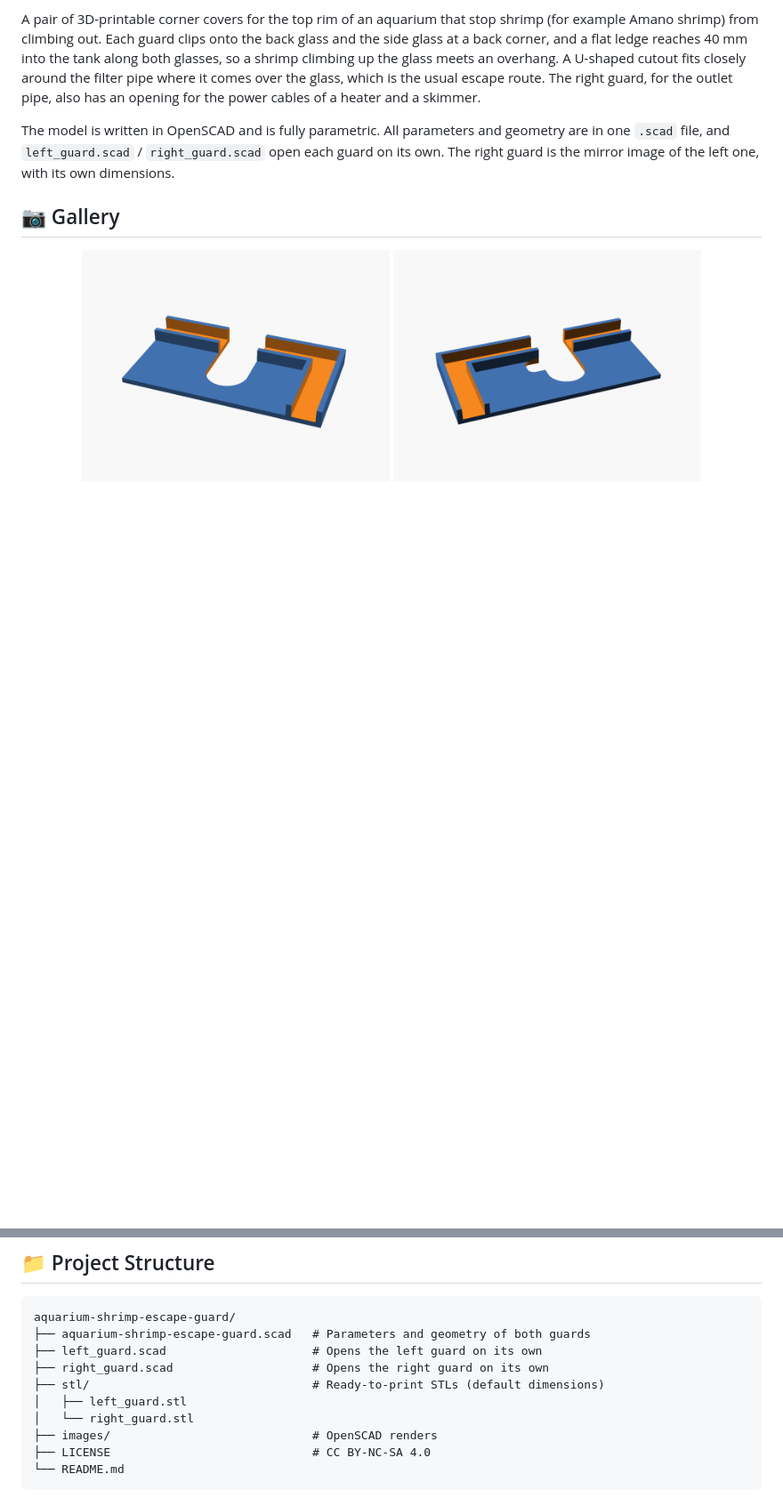
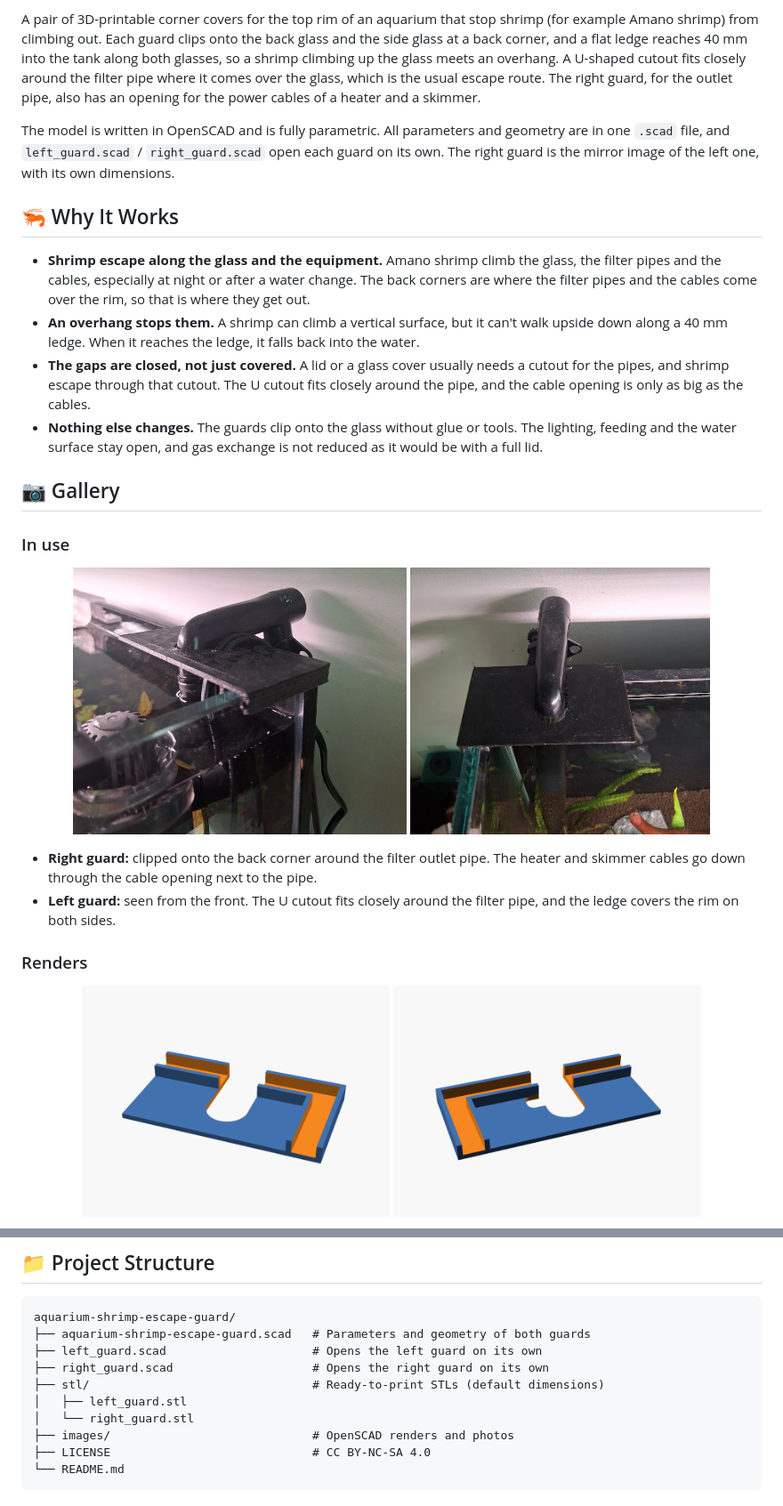
Before and after one commit to MaciekSlubowski/aquarium-shrimp-escape-guard, a Markdown page: README.md, 2 parts joined by grey strips. Shown at 89% size. Rendered like a GitHub page; pictures changed too: images/photo_left_guard.jpg (added), images/photo_right_guard.jpg (added); blank space fills up the shorter version.

Commit message:
Add photos of the mounted guards and a 'Why It Works' section to README
Co-Authored-By: Claude Opus 5.5 <noreply@anthropic.com>

````diff
--- a/README.md
+++ b/README.md
@@ -4,7 +4,26 @@ A pair of 3D-printable corner covers for the top rim of an aquarium that stop sh
 
 The model is written in OpenSCAD and is fully parametric. All parameters and geometry are in one `.scad` file, and `left_guard.scad` / `right_guard.scad` open each guard on its own. The right guard is the mirror image of the left one, with its own dimensions.
 
+## 🦐 Why It Works
+
+* **Shrimp escape along the glass and the equipment.** Amano shrimp climb the glass, the filter pipes and the cables, especially at night or after a water change. The back corners are where the filter pipes and the cables come over the rim, so that is where they get out.
+* **An overhang stops them.** A shrimp can climb a vertical surface, but it can't walk upside down along a 40 mm ledge. When it reaches the ledge, it falls back into the water.
+* **The gaps are closed, not just covered.** A lid or a glass cover usually needs a cutout for the pipes, and shrimp escape through that cutout. The U cutout fits closely around the pipe, and the cable opening is only as big as the cables.
+* **Nothing else changes.** The guards clip onto the glass without glue or tools. The lighting, feeding and the water surface stay open, and gas exchange is not reduced as it would be with a full lid.
+
 ## 📷 Gallery
+
+### In use
+
+<p align="center">
+  <img src="images/photo_right_guard.jpg" height="300" alt="Right guard on the aquarium around the filter outlet pipe, with the cables going down behind the glass" />
+  <img src="images/photo_left_guard.jpg" height="300" alt="Left guard on the aquarium, top view, with the U cutout closely around the filter pipe" />
+</p>
+
+* **Right guard:** clipped onto the back corner around the filter outlet pipe. The heater and skimmer cables go down through the cable opening next to the pipe.
+* **Left guard:** seen from the front. The U cutout fits closely around the filter pipe, and the ledge covers the rim on both sides.
+
+### Renders
 
 <p align="center">
   <img src="images/left_guard.png" height="260" alt="Left guard - as printed" />
@@ -112,7 +131,7 @@ aquarium-shrimp-escape-guard/
 ├── stl/                                # Ready-to-print STLs (default dimensions)
 │   ├── left_guard.stl
 │   └── right_guard.stl
-├── images/                             # OpenSCAD renders
+├── images/                             # OpenSCAD renders and photos
 ├── LICENSE                             # CC BY-NC-SA 4.0
 └── README.md
 ```
````
